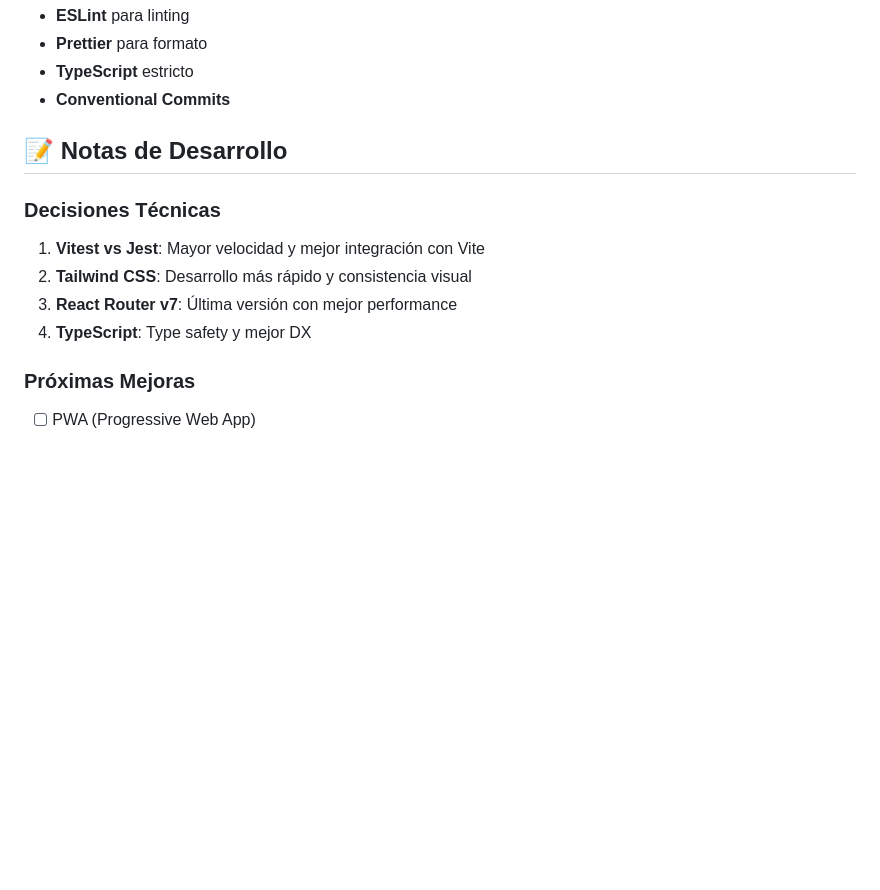
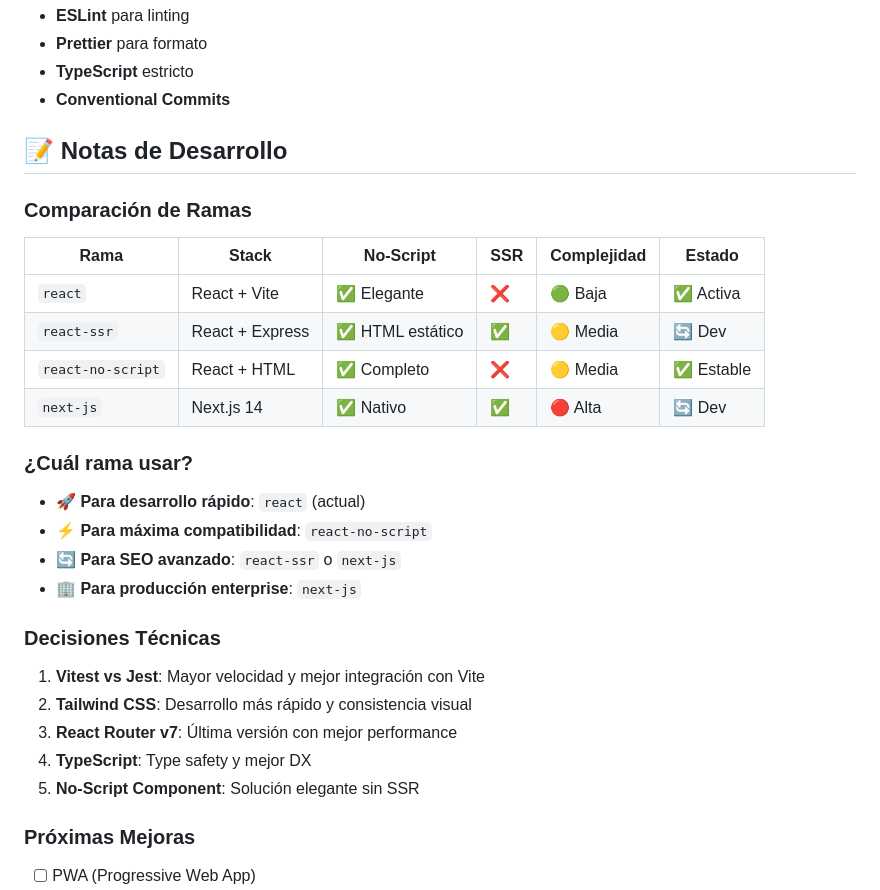
Before and after one commit to Sebas10casti/meli, a Markdown page: README.md, the part around one of its changes. Drawn GitHub-style; blank space fills up the shorter version.

```diff
--- a/README.md
+++ b/README.md
@@ -253,11 +334,28 @@ refactor: refactorización de código
 
 ## 📝 Notas de Desarrollo
 
+### **Comparación de Ramas**
+
+| Rama | Stack | No-Script | SSR | Complejidad | Estado |
+|------|-------|-----------|-----|-------------|--------|
+| `react` | React + Vite | ✅ Elegante | ❌ | 🟢 Baja | ✅ Activa |
+| `react-ssr` | React + Express | ✅ HTML estático | ✅ | 🟡 Media | 🔄 Dev |
+| `react-no-script` | React + HTML | ✅ Completo | ❌ | 🟡 Media | ✅ Estable |
+| `next-js` | Next.js 14 | ✅ Nativo | ✅ | 🔴 Alta | 🔄 Dev |
+
+### **¿Cuál rama usar?**
+
+- **🚀 Para desarrollo rápido**: `react` (actual)
+- **⚡ Para máxima compatibilidad**: `react-no-script`
+- **🔄 Para SEO avanzado**: `react-ssr` o `next-js`
+- **🏢 Para producción enterprise**: `next-js`
+
 ### **Decisiones Técnicas**
 1. **Vitest vs Jest**: Mayor velocidad y mejor integración con Vite
 2. **Tailwind CSS**: Desarrollo más rápido y consistencia visual
 3. **React Router v7**: Última versión con mejor performance
 4. **TypeScript**: Type safety y mejor DX
+5. **No-Script Component**: Solución elegante sin SSR
 
 ### **Próximas Mejoras**
 - [ ] PWA (Progressive Web App)
```
Also changed, not shown: other parts of README.md (+81 -0 lines).
